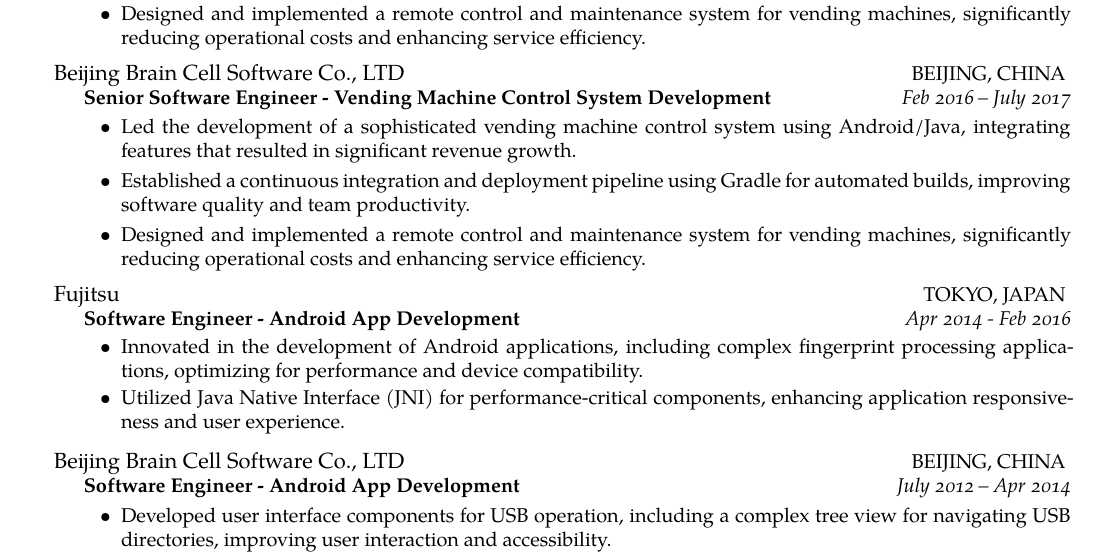
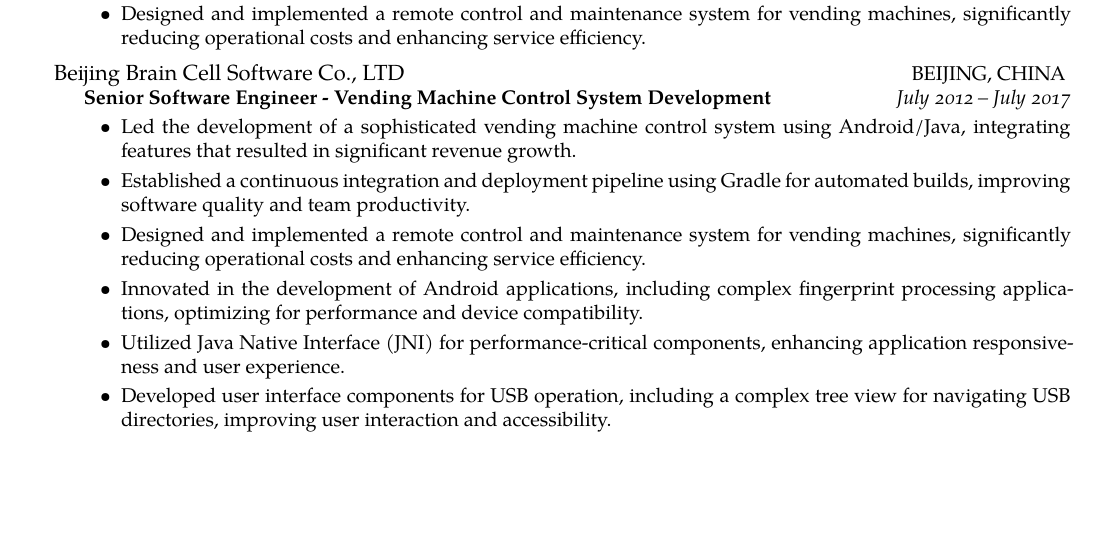
Before and after one commit to lishengfeng/Resume, a LaTeX CV (Resume.tex): part of page 1 of 2, cut so that both start at the same text, the shorter picture padded with empty space. Compiled offline with XeLaTeX.

Commit message:
Merge Fujitsu and Beijing Brain Cell Software Co., LTD work experiences

```diff
--- a/Resume.tex
+++ b/Resume.tex
@@ -155,43 +155,15 @@
   {
     \headedsubsection
     {Senior Software Engineer - Vending Machine Control System Development}
-    {Feb 2016 -- July 2017}
+    {July 2012 -- July 2017}
     {\vspace{0.1em}
       \begin{itemize}
         \setlength{\itemsep}{0.3em}
         \item Led the development of a sophisticated vending machine control system using Android/Java, integrating features that resulted in significant revenue growth.
         \item Established a continuous integration and deployment pipeline using Gradle for automated builds, improving software quality and team productivity.
         \item Designed and implemented a remote control and maintenance system for vending machines, significantly reducing operational costs and enhancing service efficiency.
-      \end{itemize}
-    }
-  }
-
-\headedsection
-{Fujitsu}
-{\textsc{TOKYO, JAPAN}}
-{
-  \headedsubsection
-  {Software Engineer - Android App Development}
-  {Apr 2014 - Feb 2016}
-  {
-    \begin{itemize}
-      \item Innovated in the development of Android applications, including complex fingerprint processing applications, optimizing for performance and device compatibility.
-      \item Utilized Java Native Interface (JNI) for performance-critical components, enhancing application responsiveness and user experience.
-    \end{itemize}
-  }
-}
-
-
-\vspace{0.2em}
-  \headedsection
-  {Beijing Brain Cell Software Co., LTD}
-  {\textsc{BEIJING, CHINA}}
-  {
-    \headedsubsection
-    {Software Engineer - Android App Development}{July 2012 -- Apr 2014}
-    {\vspace{0.1em}
-      \begin{itemize}
-        \setlength{\itemsep}{0.3em}
+        \item Innovated in the development of Android applications, including complex fingerprint processing applications, optimizing for performance and device compatibility.
+        \item Utilized Java Native Interface (JNI) for performance-critical components, enhancing application responsiveness and user experience.
         \item Developed user interface components for USB operation, including a complex tree view for navigating USB directories, improving user interaction and accessibility.
         \item Created applications for a movie ticket vending machine and a daily news display, emphasizing modular design and effective data integration.
       \end{itemize}
```
Also changed, not shown: Resume.pdf.
